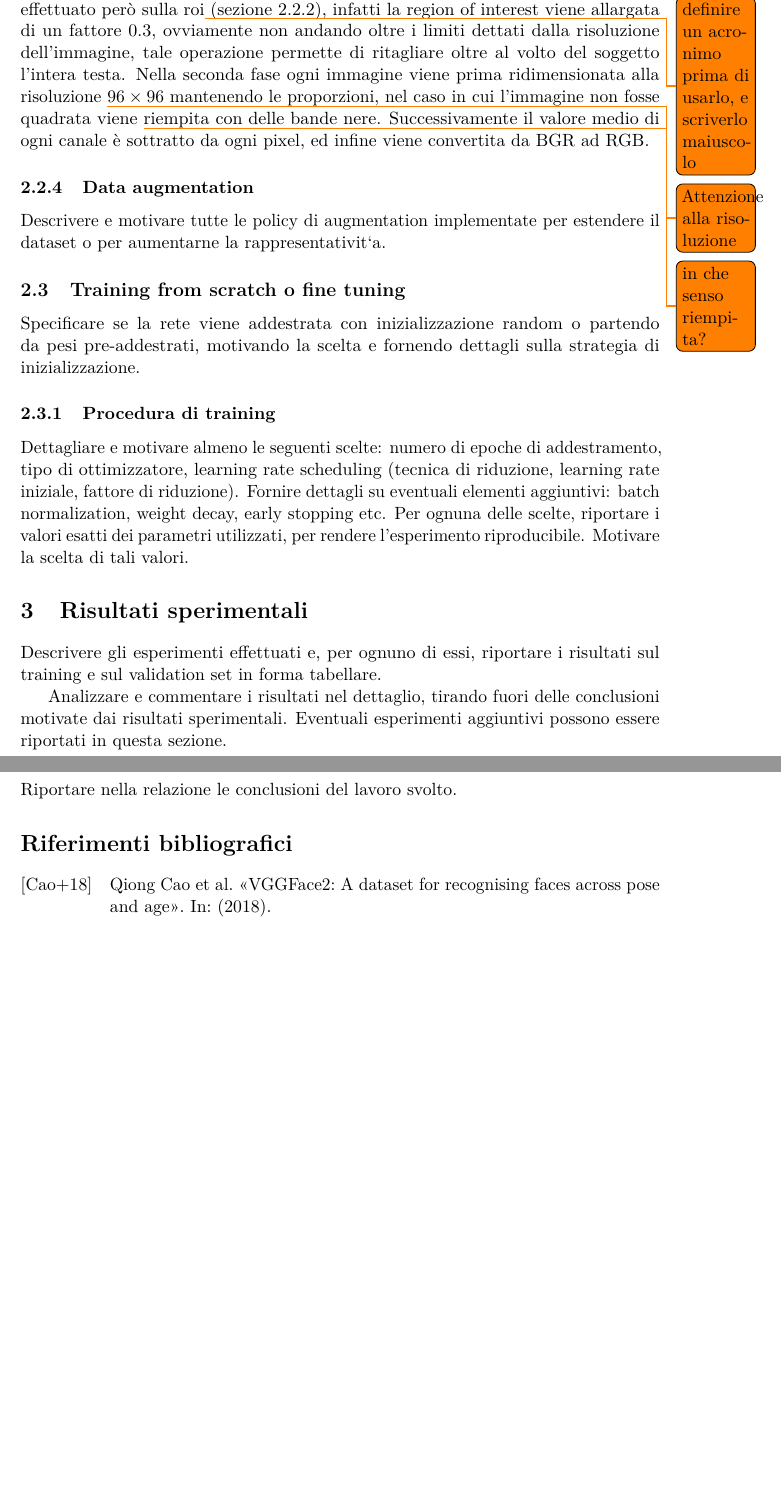
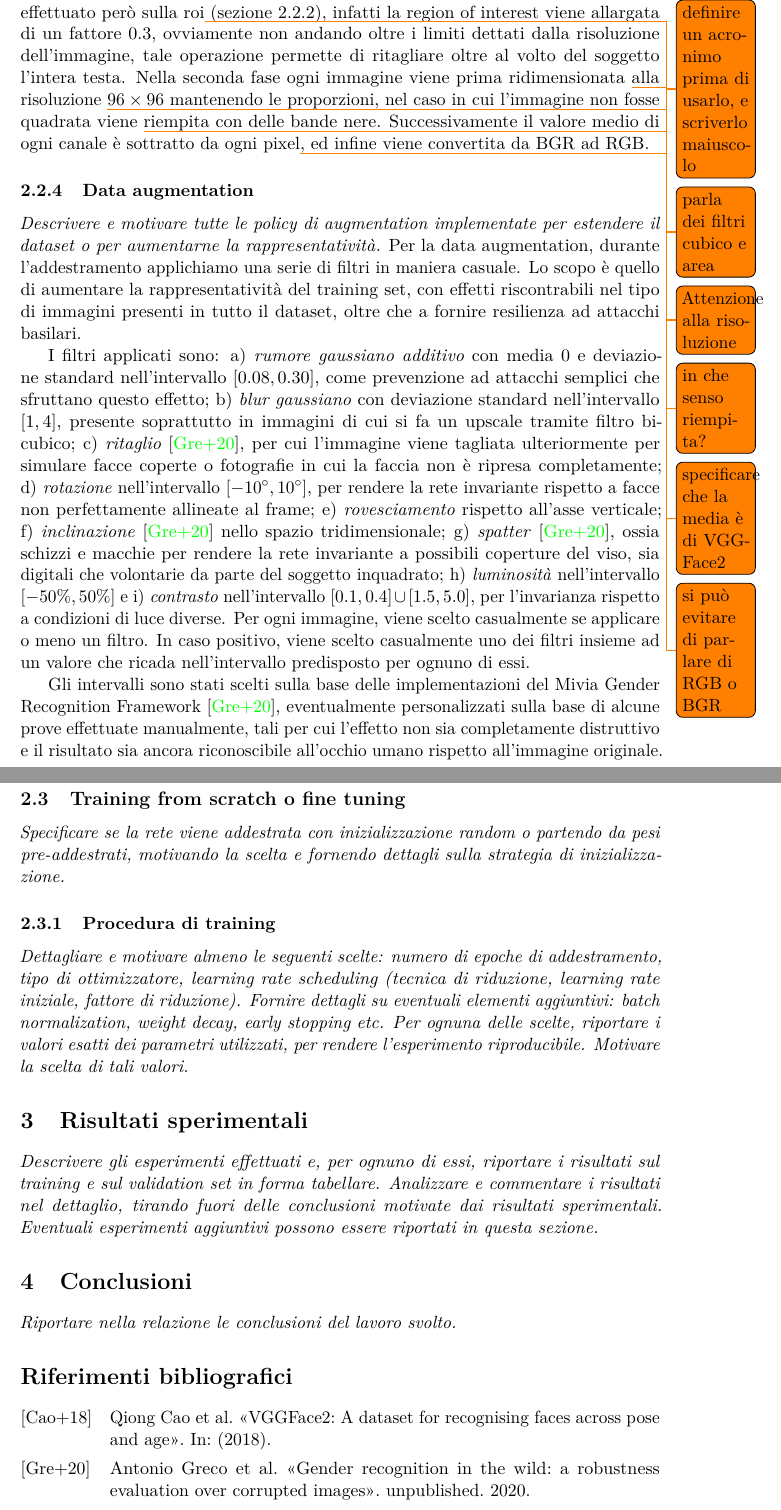
Before and after one commit to MicheleOliva/Contest-Vision-2020, a LaTeX document (doc/main.tex, which reads doc/soluzione.tex): two parts of pages 5 and 6 of 6, joined at a grey line, cut so that both start at the same text, the shorter picture padded with empty space. Compiled offline with pdfLaTeX.

Commit message:
Augmentation e bibliografia

```diff
--- a/doc/main.tex
+++ b/doc/main.tex
@@ -36,6 +36,7 @@
 \usepackage{wrapfig}
 \usepackage{subcaption}
 \usepackage{calc}
+\usepackage{gensymb} % Aggiunge il simbolo dei gradi
 
 % Bibliografia
 \usepackage[
--- a/doc/soluzione.tex
+++ b/doc/soluzione.tex
@@ -91,16 +90,30 @@ Non è stato effettuato alcun rilevamento del volto. Nelle annotazioni del datas
 
 Si distinguono due fasi del pre-processing delle immagini, la prima fase viene effettuata a monte della data augmentation mentre la seconda a valle di quest'ultima.
 Durante la prima fase viene ritagliato il volto del soggetto. Il ritaglio non viene effettuato però sulla roi\todo{definire un acronimo prima di usarlo, e scriverlo maiuscolo} (sezione~\ref{subsubsec:face_detection}), infatti la region of interest viene allargata di un fattore $0.3$, ovviamente non andando oltre i limiti dettati dalla risoluzione dell'immagine, tale operazione permette di ritagliare oltre al volto del soggetto l'intera testa.
-Nella seconda fase ogni immagine viene prima ridimensionata alla risoluzione \todo{Attenzione alla risoluzione} $96 \times 96$ mantenendo le proporzioni, nel caso in cui l'immagine non fosse quadrata viene \todo{in che senso riempita?} riempita con delle bande nere. Successivamente il valore medio di ogni canale è sottratto da ogni pixel, ed infine viene convertita da BGR ad RGB.
+Nella seconda fase ogni immagine viene prima ridimensionata \todo{parla dei filtri cubico e area} alla risoluzione \todo{Attenzione alla risoluzione} $96 \times 96$ mantenendo le proporzioni, nel caso in cui l'immagine non fosse quadrata viene \todo{in che senso riempita?} riempita con delle bande nere. Successivamente il valore medio di ogni canale è sottratto da ogni pixel\todo{specificare che la media è di VGGFace2}, ed infine viene convertita da BGR ad RGB\todo{si può evitare di parlare di RGB o BGR}.
 
 \subsubsection{Data augmentation}
-Descrivere e motivare tutte le policy di augmentation
-implementate per estendere il dataset o per aumentarne la rappresentativit`a.
+\emph{Descrivere e motivare tutte le policy di augmentation implementate per estendere il dataset o per aumentarne la rappresentatività.}
+Per la data augmentation, durante l'addestramento applichiamo una serie di filtri in maniera casuale. Lo scopo è quello di aumentare la rappresentatività del training set, con effetti riscontrabili nel tipo di immagini presenti in tutto il dataset, oltre che a fornire resilienza ad attacchi basilari.
+
+I filtri applicati sono:
+\begin{enumerate*}[label={\alph*)}]
+\item \emph{rumore gaussiano additivo} con media 0 e deviazione standard nell'intervallo $[0.08, 0.30]$, come prevenzione ad attacchi semplici che sfruttano questo effetto;
+\item \emph{blur gaussiano} con deviazione standard nell'intervallo $[1, 4]$, presente soprattutto in immagini di cui si fa un upscale tramite filtro bicubico;
+\item \emph{ritaglio} \cite{miviagender}, per cui l'immagine viene tagliata ulteriormente per simulare facce coperte o fotografie in cui la faccia non è ripresa completamente;
+\item \emph{rotazione} nell'intervallo $[-10\degree, 10\degree]$, per rendere la rete invariante rispetto a facce non perfettamente allineate al frame;
+\item \emph{rovesciamento} rispetto all'asse verticale;
+\item \emph{inclinazione} \cite{miviagender} nello spazio tridimensionale;
+\item \emph{spatter} \cite{miviagender}, ossia schizzi e macchie per rendere la rete invariante a possibili coperture del viso, sia digitali che volontarie da parte del soggetto inquadrato;
+\item \emph{luminosità} nell'intervallo $[-50\%, 50\%]$ e \item \emph{contrasto} nell'intervallo $[0.1, 0.4] \cup [1.5, 5.0]$, per l'invarianza rispetto a condizioni di luce diverse.
+\end{enumerate*}
+Per ogni immagine, viene scelto casualmente se applicare o meno un filtro. In caso positivo, viene scelto casualmente uno dei filtri insieme ad un valore che ricada nell'intervallo predisposto per ognuno di essi.
+
+Gli intervalli sono stati scelti sulla base delle implementazioni del Mivia Gender Recognition Framework \cite{miviagender}, eventualmente personalizzati sulla base di alcune prove effettuate manualmente, tali per cui l'effetto non sia completamente distruttivo e il risultato sia ancora riconoscibile all'occhio umano rispetto all'immagine originale.
+
 
 \subsection{Training from scratch o fine tuning}
-Specificare se la rete viene addestrata
-con inizializzazione random o partendo da pesi pre-addestrati, motivando la
-scelta e fornendo dettagli sulla strategia di inizializzazione.
+\emph{Specificare se la rete viene addestrata con inizializzazione random o partendo da pesi pre-addestrati, motivando la scelta e fornendo dettagli sulla strategia di inizializzazione.}
 
 \subsubsection{Procedura di training}
-Dettagliare e motivare almeno le seguenti scelte: numero di epoche di addestramento, tipo di ottimizzatore, learning rate scheduling (tecnica di riduzione, learning rate iniziale, fattore di riduzione). Fornire dettagli su eventuali elementi aggiuntivi: batch normalization, weight decay, early stopping etc. Per ognuna delle scelte, riportare i valori esatti dei parametri utilizzati, per rendere l’esperimento riproducibile. Motivare la scelta di tali valori.
+{\em Dettagliare e motivare almeno le seguenti scelte: numero di epoche di addestramento, tipo di ottimizzatore, learning rate scheduling (tecnica di riduzione, learning rate iniziale, fattore di riduzione). Fornire dettagli su eventuali elementi aggiuntivi: batch normalization, weight decay, early stopping etc. Per ognuna delle scelte, riportare i valori esatti dei parametri utilizzati, per rendere l’esperimento riproducibile. Motivare la scelta di tali valori.}
```
Also changed, not shown: doc/biblio.bib (+20 -0 lines), doc/conclusioni.tex (+1 -1 lines), doc/intro.tex (+1 -1 lines), doc/risultati.tex (+1 -3 lines), doc/main.tex (1 more changed lines), doc/soluzione.tex (3 more changed lines).
